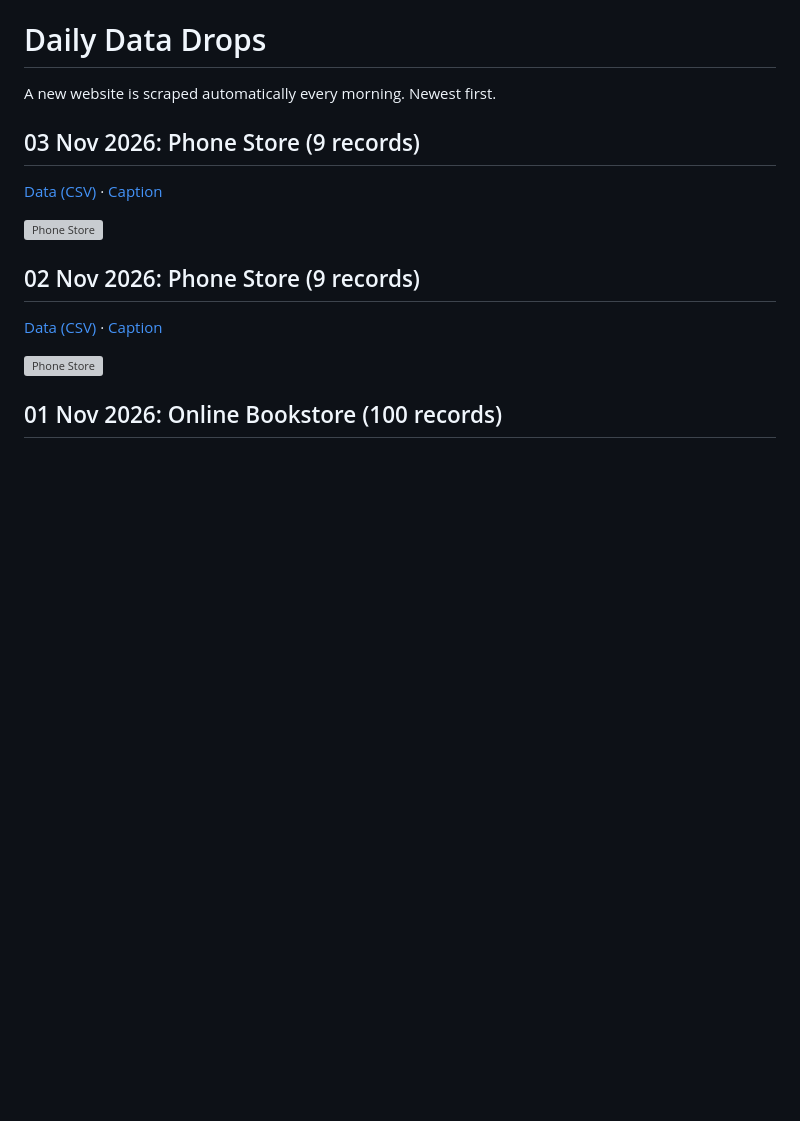
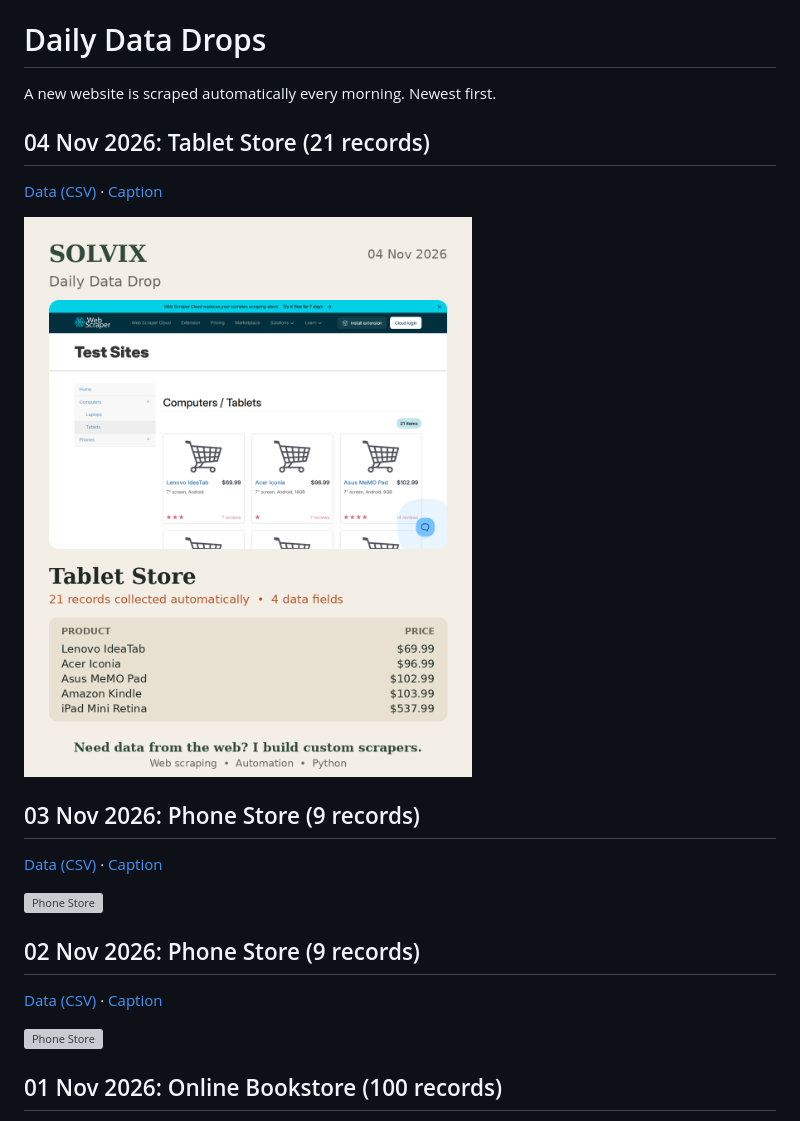
Before and after one commit to vincent001100/web-scraper, a Markdown page: results/README.md, the part around the change. Rendered like a GitHub page; pictures changed too: results/2026-11-04_tablets/post.png (added); blank space fills up the shorter version; grey boxes are pictures that could not be loaded.

Commit message:
Daily data drop 2026-11-04

```diff
--- a/results/README.md
+++ b/results/README.md
@@ -1,6 +1,12 @@
 # Daily Data Drops
 
 A new website is scraped automatically every morning. Newest first.
+
+## 04 Nov 2026: Tablet Store (21 records)
+
+[Data (CSV)](2026-11-04_tablets/data.csv) · [Caption](2026-11-04_tablets/caption.txt)
+
+![Tablet Store](2026-11-04_tablets/post.png)
 
 ## 03 Nov 2026: Phone Store (9 records)
 
```
Also changed, not shown: results/2026-11-04_tablets/post.jpg (added), results/2026-11-04_tablets/website.png (added), 2 other files.
